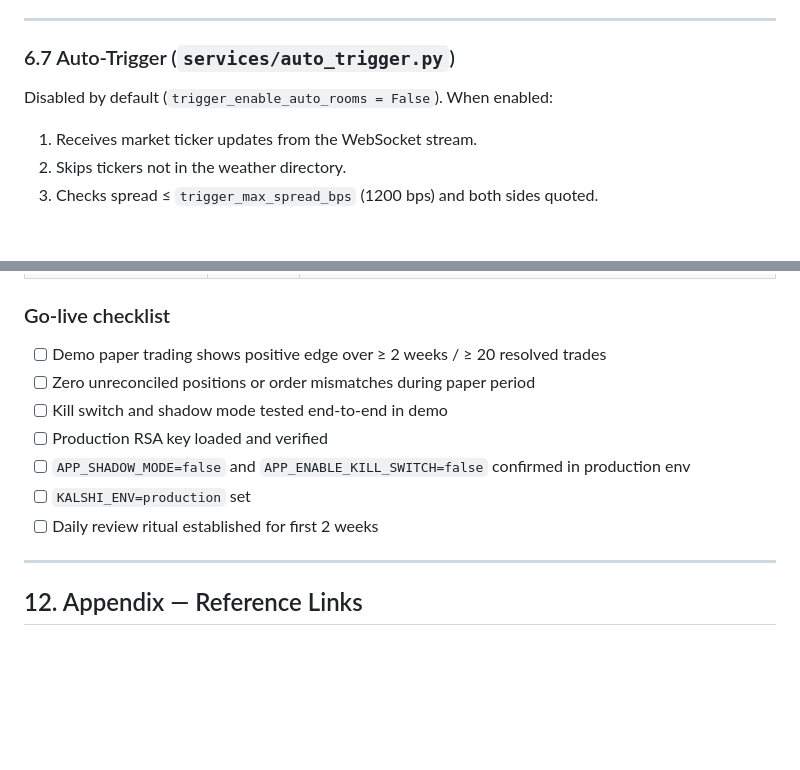
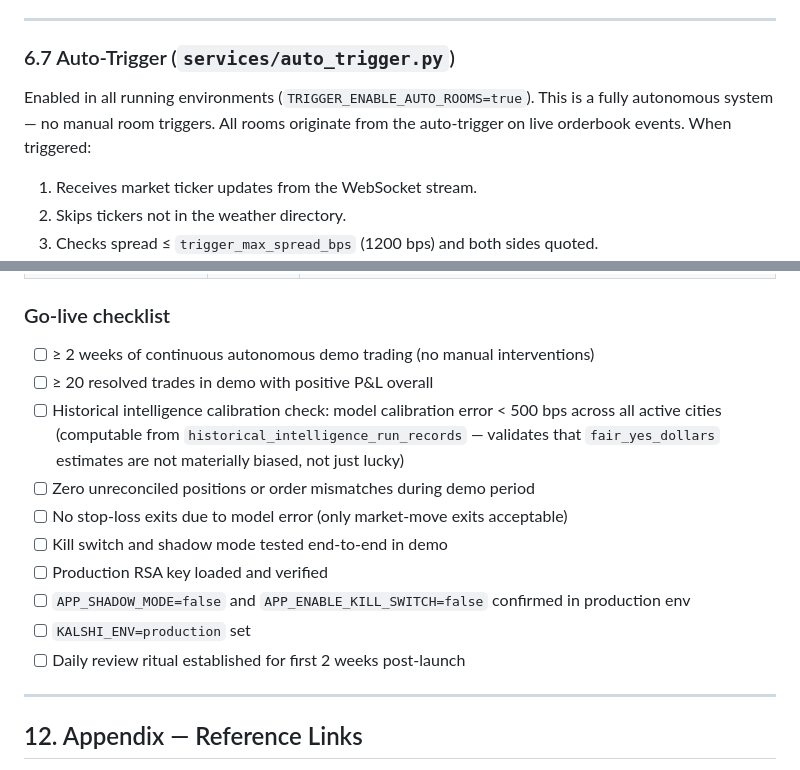
Before and after one commit to mnem0nic7/kalshi_bot, a Markdown page: docs/kalshi-weather-bot-engineering-plan.md, 2 parts joined by grey strips. Drawn GitHub-style; blank space fills up the shorter version.

Commit message:
Update engineering plan: auto-trigger intent and go-live calibration gate
- Clarify auto-trigger is always enabled (fully autonomous system)
- Add calibration gate to go-live checklist: model calibration error
  < 500 bps across all cities, verified via historical_intelligence_run_records.
  P&L alone is not sufficient — the model's probability estimates must be
  empirically calibrated against settlement outcomes before going live.

Co-Authored-By: Claude Sonnet 4.6 <noreply@anthropic.com>

```diff
--- a/docs/kalshi-weather-bot-engineering-plan.md
+++ b/docs/kalshi-weather-bot-engineering-plan.md
@@ -344,7 +344,7 @@ Runs the full 8-role suite using Gemini 2.5 models. LLM output informs the SUPER
 
 ### 6.7 Auto-Trigger (`services/auto_trigger.py`)
 
-Disabled by default (`trigger_enable_auto_rooms = False`). When enabled:
+Enabled in all running environments (`TRIGGER_ENABLE_AUTO_ROOMS=true`). This is a fully autonomous system — no manual room triggers. All rooms originate from the auto-trigger on live orderbook events. When triggered:
 
 1. Receives market ticker updates from the WebSocket stream.
 2. Skips tickers not in the weather directory.
@@ -600,13 +600,16 @@ All settings in `config.py` (`Settings`), loaded from `.env`.
 
 ### Go-live checklist
 
-- [ ] Demo paper trading shows positive edge over ≥ 2 weeks / ≥ 20 resolved trades
-- [ ] Zero unreconciled positions or order mismatches during paper period
+- [ ] ≥ 2 weeks of continuous autonomous demo trading (no manual interventions)
+- [ ] ≥ 20 resolved trades in demo with positive P&L overall
+- [ ] Historical intelligence calibration check: model calibration error < 500 bps across all active cities (computable from `historical_intelligence_run_records` — validates that `fair_yes_dollars` estimates are not materially biased, not just lucky)
+- [ ] Zero unreconciled positions or order mismatches during demo period
+- [ ] No stop-loss exits due to model error (only market-move exits acceptable)
 - [ ] Kill switch and shadow mode tested end-to-end in demo
 - [ ] Production RSA key loaded and verified
 - [ ] `APP_SHADOW_MODE=false` and `APP_ENABLE_KILL_SWITCH=false` confirmed in production env
 - [ ] `KALSHI_ENV=production` set
-- [ ] Daily review ritual established for first 2 weeks
+- [ ] Daily review ritual established for first 2 weeks post-launch
 
 ---
 
```
